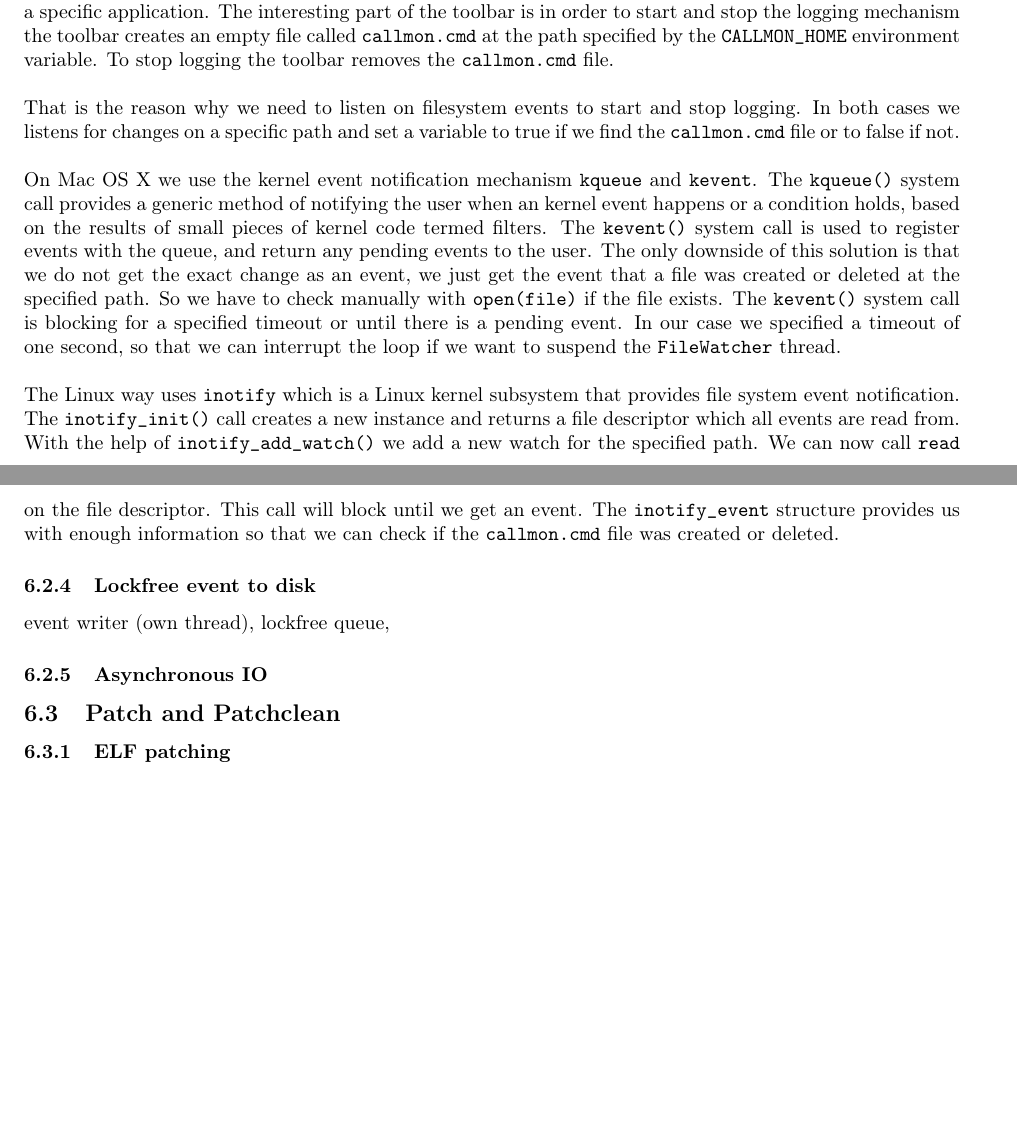
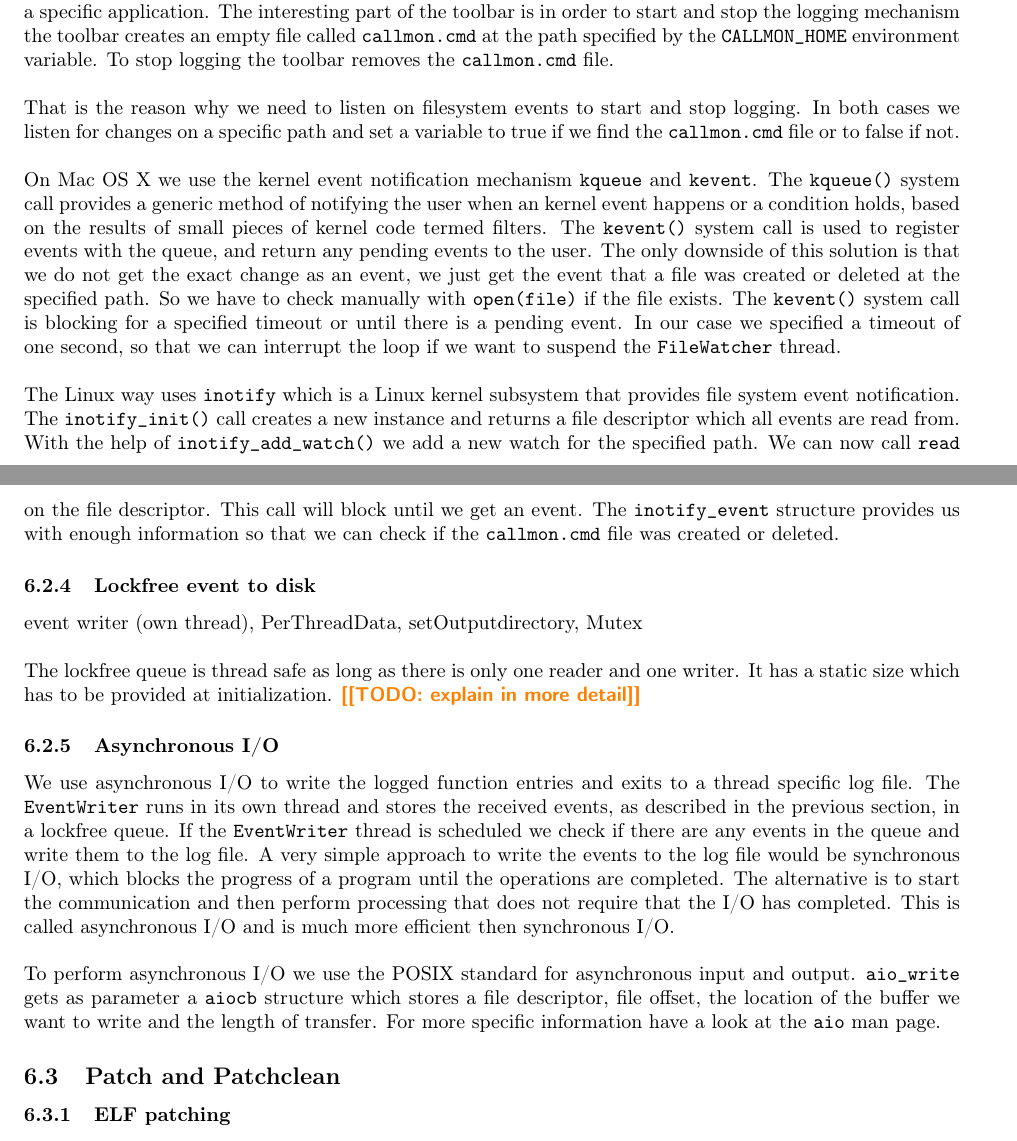
Before and after one commit to torsten/ap_gcc, a LaTeX paper (documentation/ap_gcc.tex, which reads documentation/chapters/unixfe.tex): two parts of pages 15 and 16 of 26, joined at a grey line, cut so that both start at the same text, the shorter picture padded with empty space. Compiled offline with pdfLaTeX.

Commit message:
* finished the aio section  * added notes for the event writer section

```diff
--- a/documentation/chapters/unixfe.tex
+++ b/documentation/chapters/unixfe.tex
@@ -111,7 +111,7 @@ On Linux the \verb=dl_iterate_phdr()= function walks through the list of an appl
 
 The \verb=CGA Toolbar= is a simple QT application which simplifies the whole logging process. Besides some small fixes for cross platform compatibility it is exactly the same application as the previous Windows version. With the toolbar the user can start and stop the logging mechanism and start the metacreator for traces of a specific application. The interesting part of the toolbar is in order to start and stop the logging mechanism the toolbar creates an empty file called \verb=callmon.cmd= at the path specified by the \verb=CALLMON_HOME= environment variable. To stop logging the toolbar removes the \verb=callmon.cmd= file.\\
 
-That is the reason why we need to listen on filesystem events to start and stop logging. In both cases we listens for changes on a specific path and set a variable to true if we find the \verb=callmon.cmd= file or to false if not.\\
+That is the reason why we need to listen on filesystem events to start and stop logging. In both cases we listen for changes on a specific path and set a variable to true if we find the \verb=callmon.cmd= file or to false if not.\\
 
 On Mac OS X we use the kernel event notification mechanism \verb=kqueue= and \verb=kevent=. The \verb=kqueue()= system call provides a generic method of notifying the user when an kernel event happens or a condition holds, based on the results of small pieces of kernel code termed filters. The \verb=kevent()= system call is used to register events with the queue, and return any pending events to the user. The only downside of this solution is that we do not get the exact change as an event, we just get the event that a file was created or deleted at the specified path. So we have to check manually with \verb=open(file)= if the file exists. The \verb=kevent()= system call is blocking for a specified timeout or until there is a pending event. In our case we specified a timeout of one second, so that we can interrupt the loop if we want to suspend the \verb=FileWatcher= thread.\\
 
@@ -119,11 +119,15 @@ The Linux way uses \verb=inotify= which is a Linux kernel subsystem that provide
 
 \subsubsection{Lockfree event to disk}
 
-event writer (own thread), lockfree queue,
+event writer (own thread), PerThreadData, setOutputdirectory, Mutex\\
 
-\subsubsection{Asynchronous IO}
+The lockfree queue is thread safe as long as there is only one reader and one writer. It has a static size which has to be provided at initialization. \todo{TODO: explain in more detail}
 
+\subsubsection{Asynchronous I/O}
 
+We use asynchronous I/O to write the logged function entries and exits to a thread specific log file. The \verb=EventWriter= runs in its own thread and stores the received events, as described in the previous section, in a lockfree queue. If the \verb=EventWriter= thread is scheduled we check if there are any events in the queue and write them to the log file. A very simple approach to write the events to the log file would be synchronous I/O, which blocks the progress of a program until the operations are completed. The alternative is to start the communication and then perform processing that does not require that the I/O has completed. This is called asynchronous I/O and is much more efficient then synchronous I/O.\\
+
+To perform asynchronous I/O we use the POSIX standard for asynchronous input and output. \verb=aio_write= gets as parameter a \verb=aiocb= structure which stores a file descriptor, file offset, the location of the buffer we want to write and the length of transfer. For more specific information have a look at the \verb=aio= man page.
 
 \subsection{Patch and Patchclean}
 
```
Also changed, not shown: documentation/chapters/unixfe.tex (2 more changed lines).
